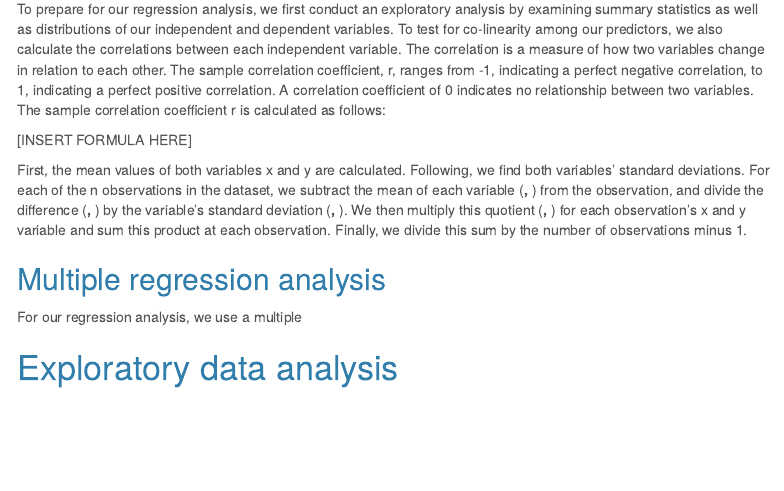
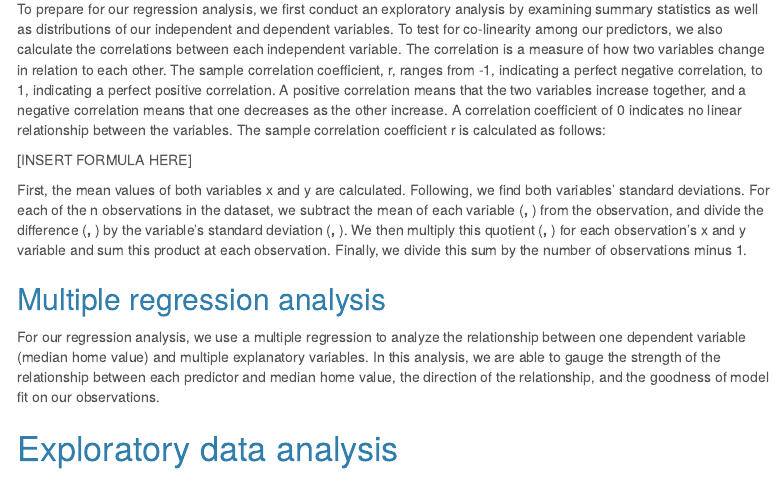
Before and after one commit to annaduan09/musa-5000-assignment-1, an R Markdown document (Assignment1.Rmd): the page in a window 1100 px wide, from 740 px down. Rendered offline with R 4.5, knitr and Pandoc, with nearby package versions; some code elsewhere in the file could not run offline; menus at the side of the page are left out.

Commit message:
methods, cont.

````diff
--- a/Assignment1.Rmd
+++ b/Assignment1.Rmd
@@ -98,14 +98,14 @@ These indicators present a crude socioeconomic context for a neighborhood, and a
 The data in this analysis comes from the US Census Bureau's American Community Survey 5 year estimates. This dataframe is aggregated at the block-group level, with 1816 original observations. We clean the data to remove block groups with populations below 40, no housing units, median house values below $10,000, and one block-group with an extreme outlier for median house value. This leaves 1720 entries in our working dataframe. We additionally load a shapefile of Philadelphia's block-groups and join it to our dataframe for analysis and visualization.
 
 ## Exploratory data analysis
-To prepare for our regression analysis, we first conduct an exploratory analysis by examining summary statistics as well as distributions of our independent and dependent variables. To test for co-linearity among our predictors, we also calculate the correlations between each independent variable. The correlation is a measure of how two variables change in relation to each other. The sample correlation coefficient, r, ranges from -1, indicating a perfect negative correlation, to 1, indicating a perfect positive correlation. A correlation coefficient of 0 indicates no relationship between two variables. The sample correlation coefficient r is calculated as follows:
+To prepare for our regression analysis, we first conduct an exploratory analysis by examining summary statistics as well as distributions of our independent and dependent variables. To test for co-linearity among our predictors, we also calculate the correlations between each independent variable. The correlation is a measure of how two variables change in relation to each other. The sample correlation coefficient, r, ranges from -1, indicating a perfect negative correlation, to 1, indicating a perfect positive correlation. A positive correlation means that the two variables increase together, and a negative correlation means that one decreases as the other increase. A correlation coefficient of 0 indicates no linear relationship between the variables. The sample correlation coefficient r is calculated as follows:
 
 [INSERT FORMULA HERE]
 
 First, the mean values of both variables x and y are calculated. Following, we find both variables' standard deviations. For each of the n observations in the dataset, we subtract the mean of each variable (__, __) from the observation, and divide the difference (__, __) by the variable's standard deviation (__, __). We then multiply this quotient (__, __) for each observation's x and y variable and sum this product at each observation. Finally, we divide this sum by the number of observations minus 1.
 
 ## Multiple regression analysis
-For our regression analysis, we use a multiple
+For our regression analysis, we use a multiple regression to analyze the relationship between one dependent variable (median home value) and multiple explanatory variables. In this analysis, we are able to gauge the strength of the relationship between each predictor and median home value, the direction of the relationship, and the goodness of model fit on our observations.
 ```{r read data, message=FALSE, warning=FALSE, cache=TRUE, include=FALSE}
 dat <- read.csv("RegressionData.csv")
 
````
